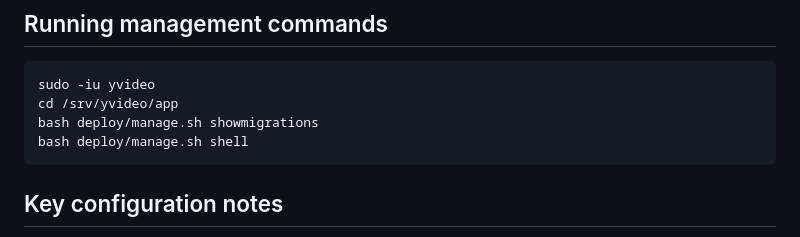
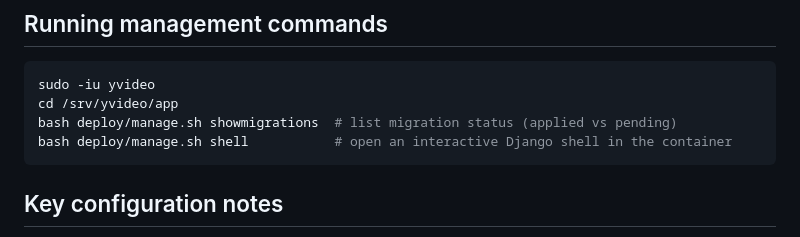
Before and after one commit to BYU-ODH/yvideo-py, a Markdown page: DEPLOY.md, the part around the change. Rendered like a GitHub page.

Commit message:
comments

````diff
--- a/DEPLOY.md
+++ b/DEPLOY.md
@@ -172,8 +172,8 @@ journalctl --user -u yvideo-build.service -f
 ```bash
 sudo -iu yvideo
 cd /srv/yvideo/app
-bash deploy/manage.sh showmigrations
-bash deploy/manage.sh shell
+bash deploy/manage.sh showmigrations  # list migration status (applied vs pending)
+bash deploy/manage.sh shell           # open an interactive Django shell in the container
 ```
 
 ## Key configuration notes
````
